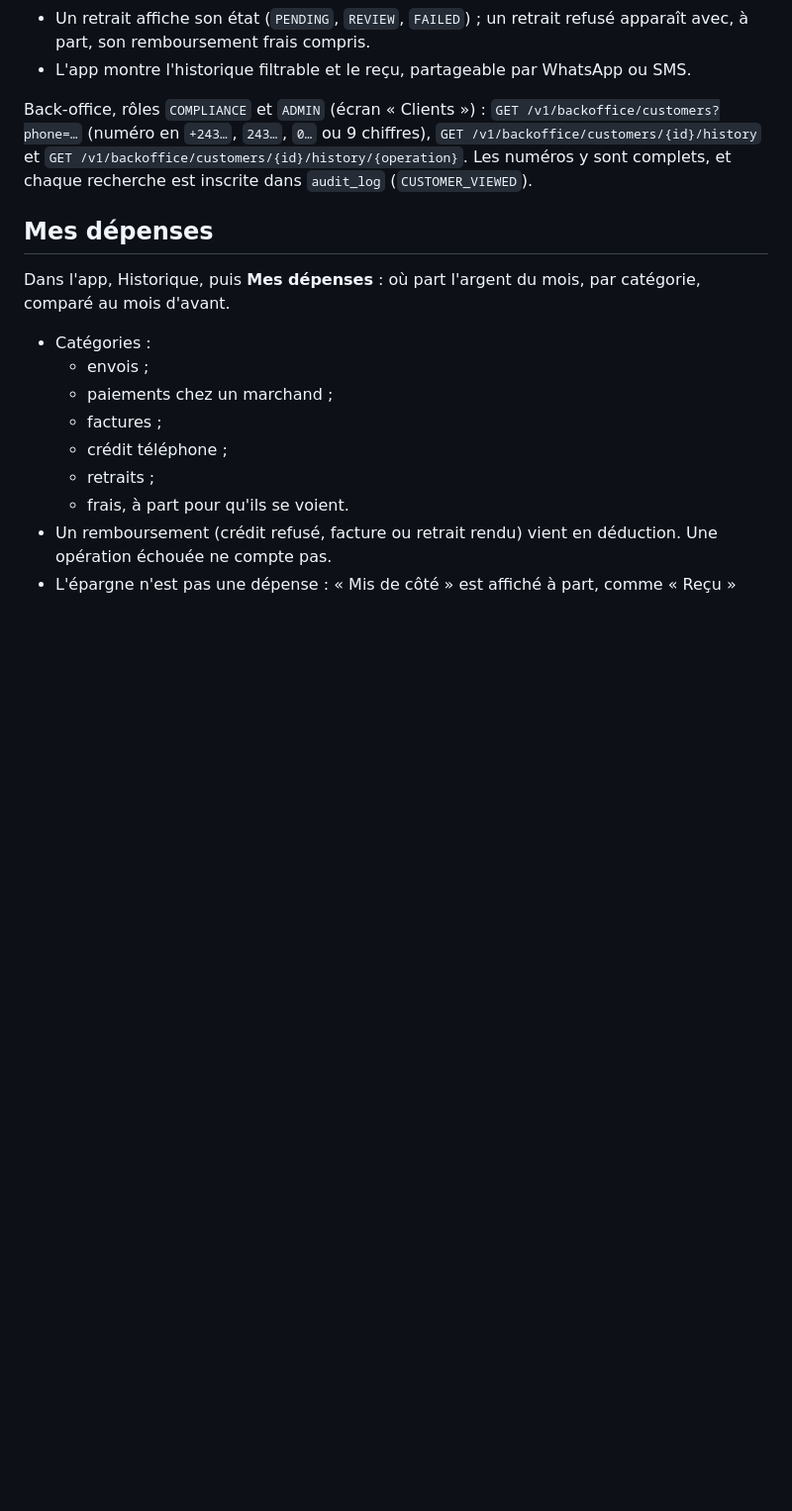
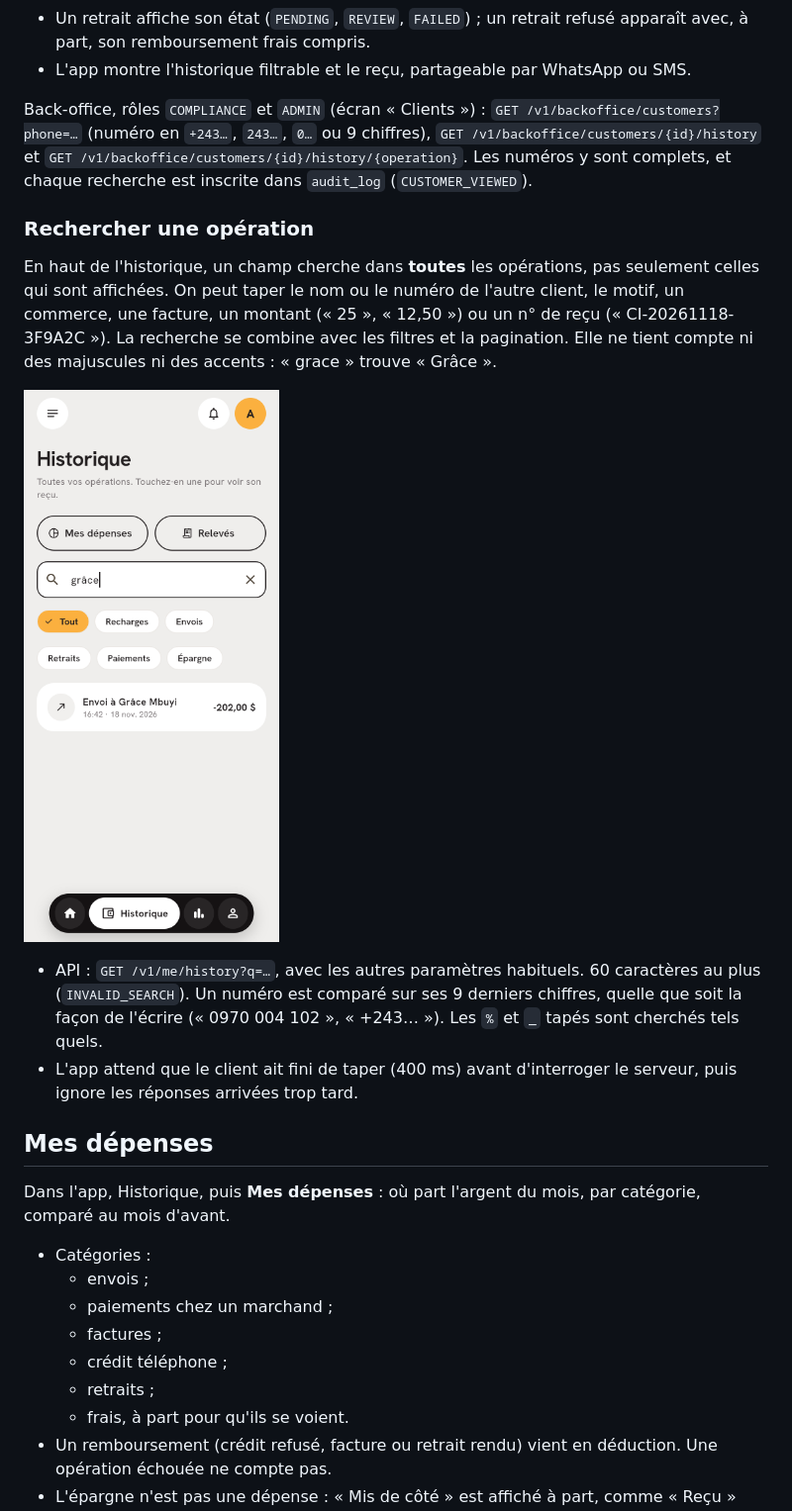
Before and after one commit to Dieuvain/capital-invest-platform, a Markdown page: README.md, the part around the change. Shown at 99% size. GitHub-like rendering; pictures changed too: docs/captures-app/24-recherche-historique.png (added); blank space fills up the shorter version.

Commit message:
Rechercher dans l'historique : nom, numéro, motif, montant ou n° de reçu, sans tenir compte des accents

```diff
--- a/README.md
+++ b/README.md
@@ -253,6 +253,15 @@ Le client voit **une ligne par opération** (pas une ligne par écriture comptab
 
 Back-office, rôles `COMPLIANCE` et `ADMIN` (écran « Clients ») : `GET /v1/backoffice/customers?phone=…` (numéro en `+243…`, `243…`, `0…` ou 9 chiffres), `GET /v1/backoffice/customers/{id}/history` et `GET /v1/backoffice/customers/{id}/history/{operation}`. Les numéros y sont complets, et chaque recherche est inscrite dans `audit_log` (`CUSTOMER_VIEWED`).
 
+### Rechercher une opération
+
+En haut de l'historique, un champ cherche dans **toutes** les opérations, pas seulement celles qui sont affichées. On peut taper le nom ou le numéro de l'autre client, le motif, un commerce, une facture, un montant (« 25 », « 12,50 ») ou un n° de reçu (« CI-20261118-3F9A2C »). La recherche se combine avec les filtres et la pagination. Elle ne tient compte ni des majuscules ni des accents : « grace » trouve « Grâce ».
+
+![Recherche dans l'historique](docs/captures-app/24-recherche-historique.png)
+
+- API : `GET /v1/me/history?q=…`, avec les autres paramètres habituels. 60 caractères au plus (`INVALID_SEARCH`). Un numéro est comparé sur ses 9 derniers chiffres, quelle que soit la façon de l'écrire (« 0970 004 102 », « +243… »). Les `%` et `_` tapés sont cherchés tels quels.
+- L'app attend que le client ait fini de taper (400 ms) avant d'interroger le serveur, puis ignore les réponses arrivées trop tard.
+
 ## Mes dépenses
 
 Dans l'app, Historique, puis **Mes dépenses** : où part l'argent du mois, par catégorie, comparé au mois d'avant.
```
Also changed, not shown: docs/captures-app/24-recherche-historique-sombre.png (added), docs/captures-app/2b-historique-sombre.png, docs/captures-app/2b-historique.png, 8 other files.
